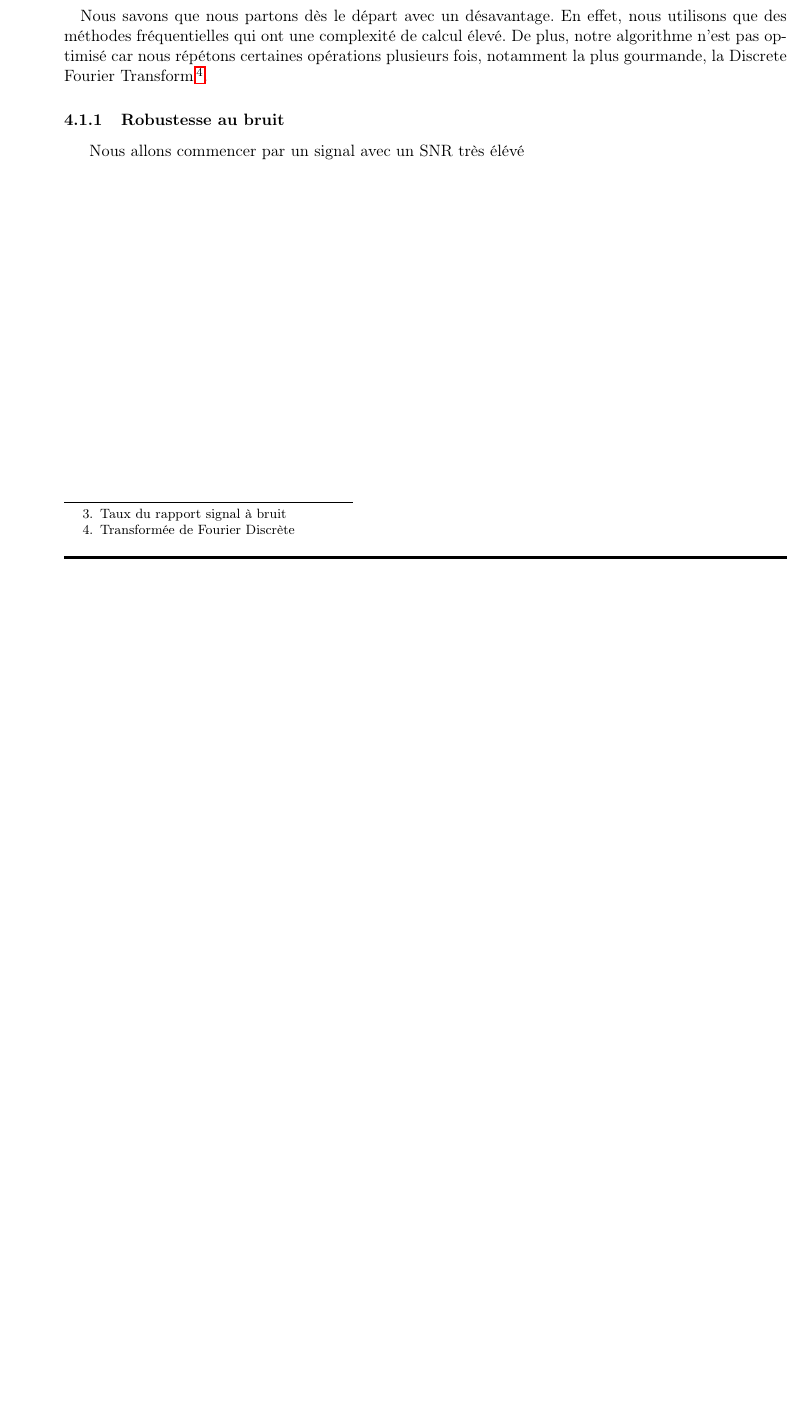
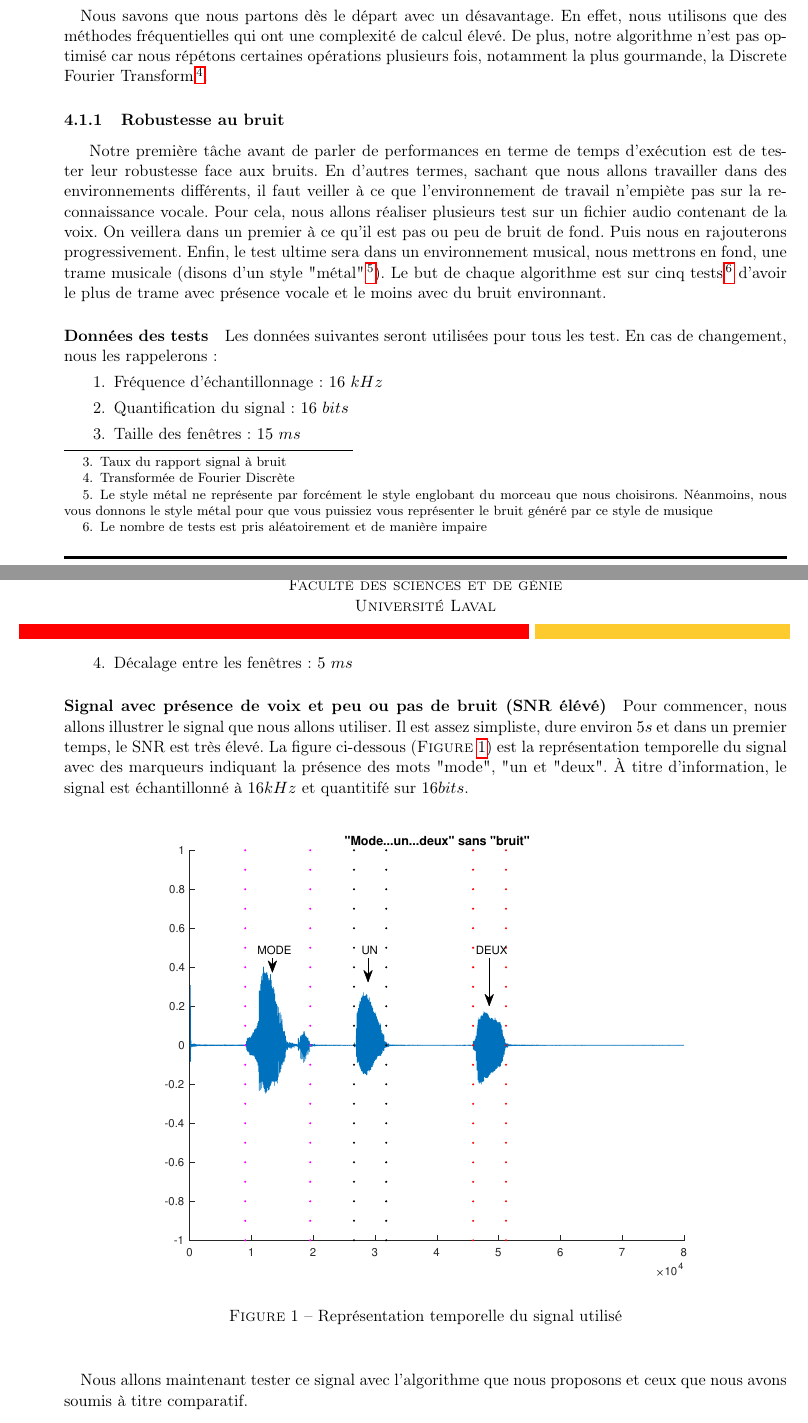
Before and after one commit to quenmasc/Speech_Recognition, a LaTeX document (Vocal_Activity_Detection_Algorithm/VAD_explanation/compte_rendu.tex): part of page 13 of 14 before the commit and two parts of pages 13 and 14 of 16 after it, the two joined at a grey line, cut so that both start at the same text, the shorter picture padded with empty space. The pictures show the PDF file Vocal_Activity_Detection_Algorithm/VAD_explanation/compte_rendu.pdf that the author committed with the source; the source files are stored in an older character set and shown here as Unicode.

Commit message:
update of report

```diff
--- a/Vocal_Activity_Detection_Algorithm/VAD_explanation/compte_rendu.tex
+++ b/Vocal_Activity_Detection_Algorithm/VAD_explanation/compte_rendu.tex
@@ -233,4 +235,21 @@ Nous allons évaluer différents algorithmes à savoir :
 \end{itemize}
 \paragraph{} Nous savons que nous partons dès le départ avec un désavantage. En effet, nous utilisons que des méthodes fréquentielles qui ont une complexité de calcul élevé. De plus, notre algorithme n'est pas optimisé car nous répétons certaines opérations plusieurs fois, notamment la plus gourmande, la Discrete Fourier Transform \footnote{Transformée de Fourier Discrète}.
 \subsubsection{Robustesse au bruit}
-Nous allons commencer par un signal avec un SNR très élévé
+Notre première tâche avant de parler de performances en terme de temps d'exécution est de tester leur robustesse face aux bruits. En d'autres termes, sachant que nous allons travailler dans des environnements différents, il faut veiller à ce que l'environnement de travail n'empiète pas sur la reconnaissance vocale. Pour cela, nous allons réaliser plusieurs test sur un fichier audio contenant de la voix. On veillera dans un premier à ce qu'il est pas ou peu de bruit de fond. Puis nous en rajouterons progressivement. Enfin, le test ultime sera dans un environnement musical, nous mettrons en fond, une trame musicale (disons d'un style "métal"\footnote{Le style métal ne représente par forcément le style englobant du morceau que nous choisirons. Néanmoins, nous vous donnons le style métal pour que vous puissiez vous représenter le bruit généré par ce style de musique}). Le but de chaque algorithme est sur cinq tests \footnote{Le nombre de tests est pris aléatoirement et de manière impaire} d'avoir le plus de trame avec présence vocale et le moins avec du bruit environnant.
+\paragraph{Données des tests}
+Les données suivantes seront utilisées pour tous les test. En cas de changement, nous les rappelerons :
+\begin{enumerate}
+	\item Fréquence d'échantillonnage : $16~kHz$
+	\item Quantification du signal : $16~bits$
+	\item Taille des fenêtres : $15~ms$
+	\item Décalage entre les fenêtres : $5~ms$
+\end{enumerate}
+\paragraph{Signal avec présence de voix et peu ou pas de bruit (SNR élévé)}
+Pour commencer, nous allons illustrer le signal que nous allons utiliser. Il est assez simpliste, dure environ $5s$ et dans un premier temps, le SNR est très élevé. La figure ci-dessous (\figurename~\ref{figure_1}) est la représentation temporelle du signal avec des marqueurs indiquant la présence des mots "mode", "un et "deux". À titre d'information, le signal est échantillonné à $16kHz$ et quantitifé sur $16bits$.
+\begin{figure}[!h]
+\centering
+\includegraphics[width=15cm]{mode_un_deux_sb.eps}
+\caption{Représentation temporelle du signal utilisé}
+\label{figure_1}
+\end{figure}
+\paragraph{} Nous allons maintenant tester ce signal avec l'algorithme que nous proposons et ceux que nous avons soumis à titre comparatif.
@@ -236,0 +259 @@ Nous allons commencer par un signal avec un SNR très élévé
+\begin{figure}[!h]
@@ -237,4 +269,9 @@ Nous allons commencer par un signal avec un SNR très élévé
+\end{figure}
+\paragraph{} Etant donné que le découpage des segments n'était pas le même que celui présenté, nous avons labellisé les segments pour plus de compréhension. Comme vous pouvez le constater, le mot "mode" a été décomposé en syllabes. Ceci est dû au fenêtrage et au décalage très réduits.
+\paragraph{Notre algorithme}
+Nous avions évoqué un peu plus haut, le fait que nous utilisons un signal dit de bruit de fond. Dans notre cas, nous allons utiliser la fin du signal (où il n'y a aucune présence vocale à des fins de vecteur de bruit). Dans les conditions normales d'utilisation, ce dernier aurait été directement acquis en amont du traitement.
 \newpage
+\clearpage
 \bibliographystyle{plain}
 \bibliography{biblio.bib}
 \end{document}
```
Also changed, not shown: Vocal_Activity_Detection_Algorithm/VAD_explanation/compte_rendu.pdf, Vocal_Activity_Detection_Algorithm/VAD_explanation/mode_un_deux_sb.eps (added), Vocal_Activity_Detection_Algorithm/VAD_explanation/test_1_2_ec.eps (added), Vocal_Activity_Detection_Algorithm/VAD_explanation/test_1_ec.eps (added), Vocal_Activity_Detection_Algorithm/VAD_explanation/compte_rendu.tex (14 more changed lines), 8 other files.
